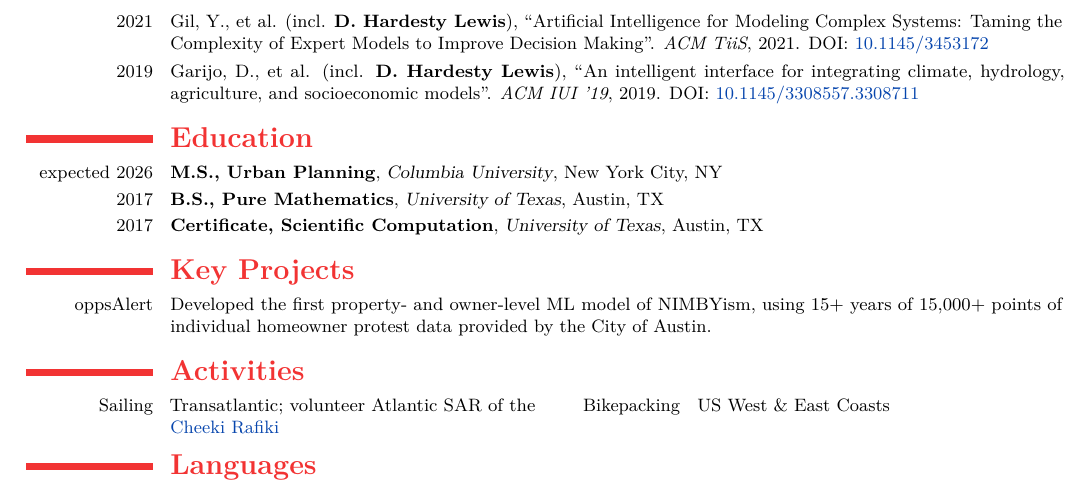
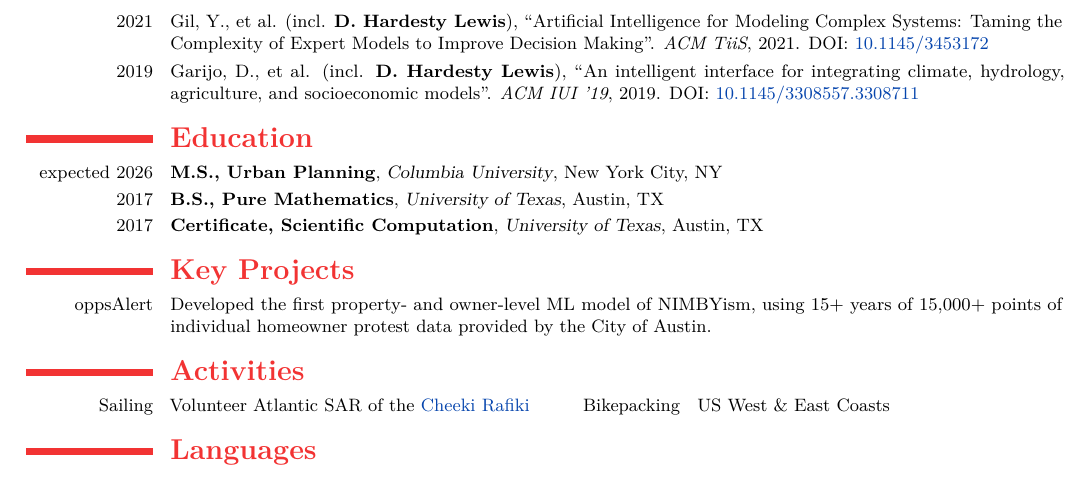
Before and after one commit to dhardestylewis/cv-dhl, a LaTeX CV (resume/2-page/with-cover-letter/resume-dhl-20260131-latest/resume-dhl-20260201-fullstack-mle.tex): part of page 2 of 3 before the commit and part of page 2 of 2 after it, cut so that both start at the same text. Compiled offline with pdfLaTeX.

Commit message:
content: Remove 'Transatlantic' from Activities

```diff
--- a/resume/2-page/with-cover-letter/resume-dhl-20260131-latest/resume-dhl-20260201-fullstack-mle.tex
+++ b/resume/2-page/with-cover-letter/resume-dhl-20260131-latest/resume-dhl-20260201-fullstack-mle.tex
@@ -168,7 +168,7 @@ Specializing in automated validation frameworks and scalable distributed infrast
 
 
   \section{\textsc{Activities}}
-    \cvdoubleitem{Sailing}{Transatlantic; volunteer Atlantic SAR of the \href{https://en.wikipedia.org/wiki/Cheeki_Rafiki}{Cheeki Rafiki}}{Bikepacking}{US West \& East Coasts}
+    \cvdoubleitem{Sailing}{Volunteer Atlantic SAR of the \href{https://en.wikipedia.org/wiki/Cheeki_Rafiki}{Cheeki Rafiki}}{Bikepacking}{US West \& East Coasts}
 
   \section{\textsc{Languages}}
     \cvdoubleitem{Spanish}{Native Proficiency}{French}{Professional Working Proficiency}
```
Also changed, not shown: resume/2-page/with-cover-letter/resume-dhl-20260131-latest/resume-dhl-20260201-fullstack-mle.pdf, 2 other files.
